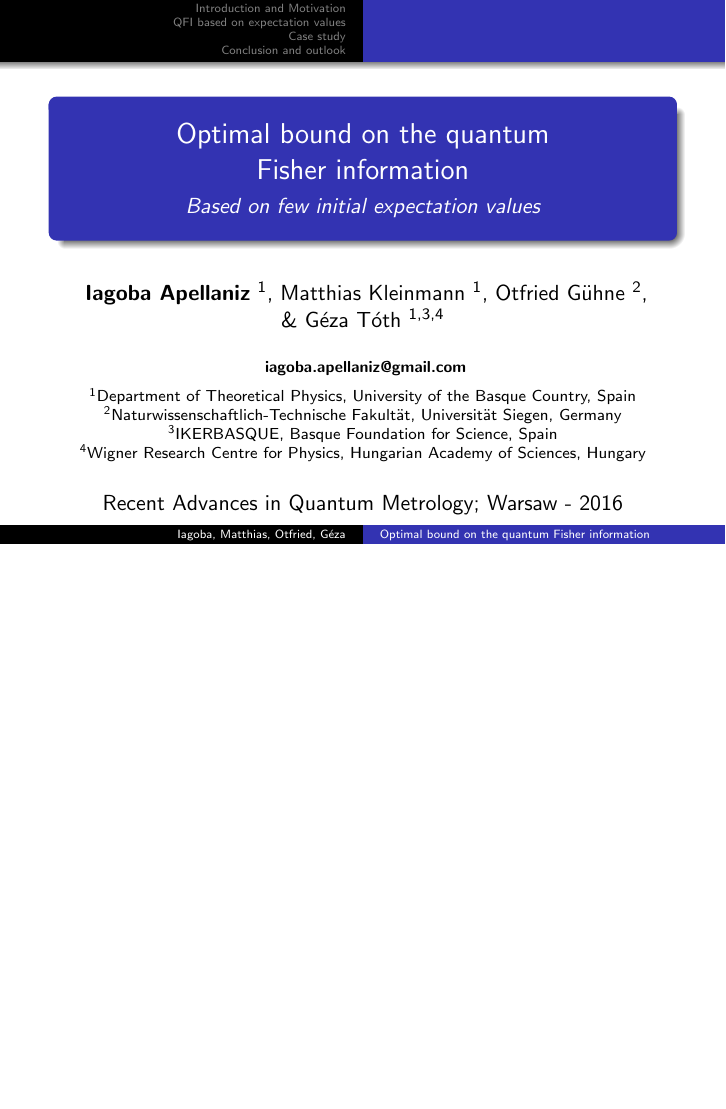
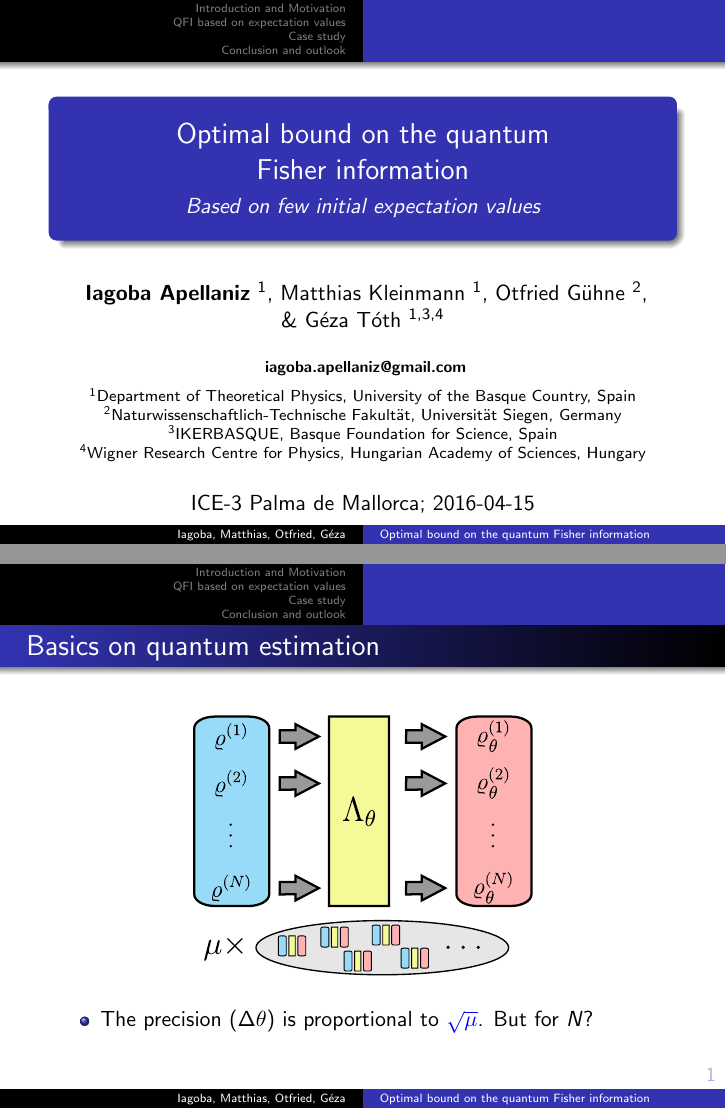
Before and after one commit to i-apellaniz/Optimal-Estimation-qFI-Talk-2016, LaTeX slides (PalmaConf2016.tex): page 1 of 34 before the commit and pages 1 and 5 of 39 after it, the two joined at a grey line, the shorter picture padded with empty space. Compiled offline with pdfLaTeX.

Commit message:
Init for Palma Workshop. MV output file to .latex/ folder

```diff
--- a/WarsawConf2016.tex
+++ b/PalmaConf2016.tex
@@ -86,7 +86,7 @@
 	}
 
 
-	\date{Recent Advances in Quantum Metrology; Warsaw - 2016}
+	\date{ICE-3 Palma de Mallorca; 2016-04-15}
 
 
 %%%%%%%%%%%%%%%%
@@ -106,6 +106,42 @@
 	}
 
 \begin{frame}
+	\frametitle{Basics on quantum estimation}
+	\only<1->{
+	\begin{figure}
+		\includegraphics<1>[height=130px]{img/evolution-1.pdf}
+		\includegraphics<2>[height=130px]{img/evolution-2.pdf}
+		\includegraphics<3->[height=130px]{img/evolution-3.pdf}
+	\end{figure}
+	}
+	\onslide<1->{
+	\begin{itemize}
+		\item The precision $(\Delta \theta)$ is proportional to {\color{blue}$\sqrt{\mu}$}.} \onslide<4>{But for $N$?
+	\end{itemize}
+	}
+\end{frame}
+
+\begin{frame}
+	\frametitle{The quantum Fisher information}
+
+	\begin{itemize}
+
+		\item The classical Cram\'er-Rao bound
+			\[
+				\varian{\theta} \ge
+			\]
+		\item The quantum CR bound
+			\[
+				\varian{\theta}
+			\]
+
+		Fisher information maximised over all possible measurements.
+
+	\end{itemize}
+
+\end{frame}
+
+\begin{frame}
 	\frametitle{Outline}
 	\tableofcontents
 \end{frame}
```
Also changed, not shown: .latex/PalmaConf2016.pdf (added), WarsawConf2016.pdf (deleted), img/assets/5.svg (added), img/assets/6.svg (added), img/assets/evolution.svg (added), img/evolution-1.pdf (added), img/evolution-2.pdf (added), img/evolution-3.pdf (added), img/time-to-work.png (added), PalmaConf2016.tex (37 more changed lines), 1 other file.
